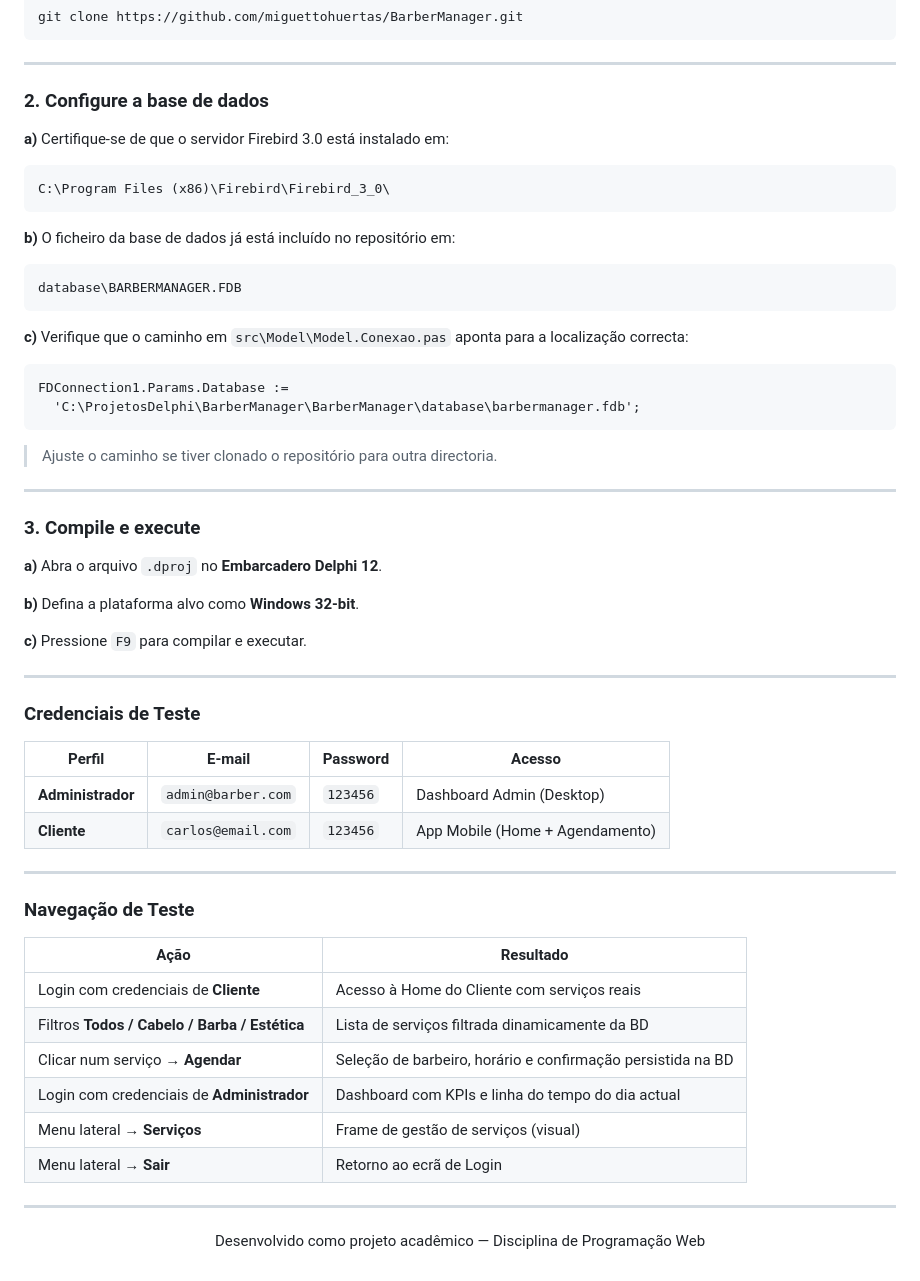
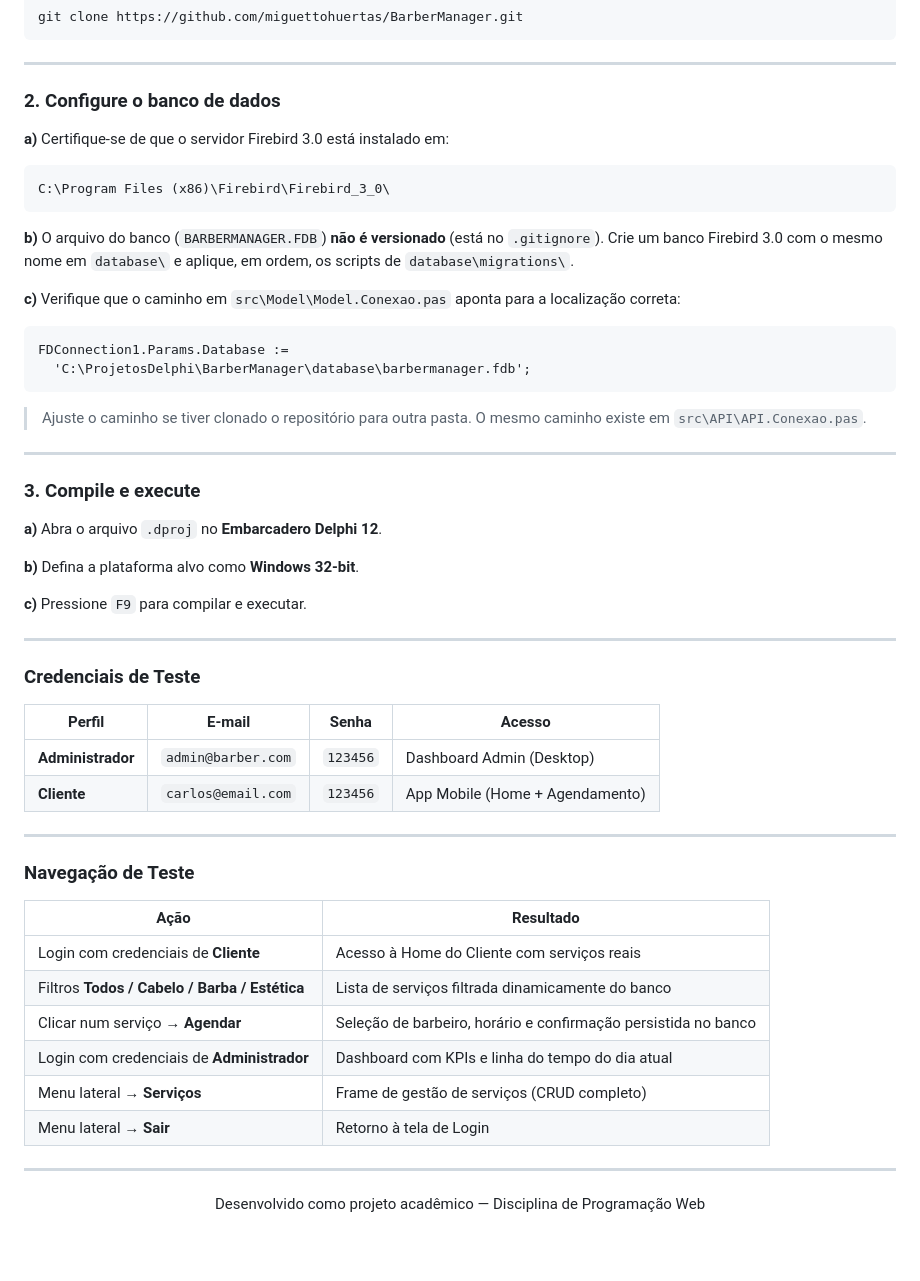
Before and after one commit to miguettohuertas/BarberManager, a Markdown page: README.md, the part around one of its changes. Rendered like a GitHub page; blank space fills up the shorter version.

````diff
--- a/README.md
+++ b/README.md
@@ -285,24 +294,21 @@ git clone https://github.com/miguettohuertas/BarberManager.git
 
 ---
 
-### 2. Configure a base de dados
+### 2. Configure o banco de dados
 
 **a)** Certifique-se de que o servidor Firebird 3.0 está instalado em:
 ```
 C:\Program Files (x86)\Firebird\Firebird_3_0\
 ```
 
-**b)** O ficheiro da base de dados já está incluído no repositório em:
-```
-database\BARBERMANAGER.FDB
-```
+**b)** O arquivo do banco (`BARBERMANAGER.FDB`) **não é versionado** (está no `.gitignore`). Crie um banco Firebird 3.0 com o mesmo nome em `database\` e aplique, em ordem, os scripts de `database\migrations\`.
 
-**c)** Verifique que o caminho em `src\Model\Model.Conexao.pas` aponta para a localização correcta:
+**c)** Verifique que o caminho em `src\Model\Model.Conexao.pas` aponta para a localização correta:
 ```pascal
 FDConnection1.Params.Database :=
-  'C:\ProjetosDelphi\BarberManager\BarberManager\database\barbermanager.fdb';
+  'C:\ProjetosDelphi\BarberManager\database\barbermanager.fdb';
 ```
-> Ajuste o caminho se tiver clonado o repositório para outra directoria.
+> Ajuste o caminho se tiver clonado o repositório para outra pasta. O mesmo caminho existe em `src\API\API.Conexao.pas`.
 
 ---
 
@@ -318,7 +324,7 @@ FDConnection1.Params.Database :=
 
 ### Credenciais de Teste
 
-| Perfil | E-mail | Password | Acesso |
+| Perfil | E-mail | Senha | Acesso |
 |---|---|---|---|
 | **Administrador** | `admin@barber.com` | `123456` | Dashboard Admin (Desktop) |
 | **Cliente** | `carlos@email.com` | `123456` | App Mobile (Home + Agendamento) |
@@ -330,11 +336,11 @@ FDConnection1.Params.Database :=
 | Ação | Resultado |
 |---|---|
 | Login com credenciais de **Cliente** | Acesso à Home do Cliente com serviços reais |
-| Filtros **Todos / Cabelo / Barba / Estética** | Lista de serviços filtrada dinamicamente da BD |
-| Clicar num serviço → **Agendar** | Seleção de barbeiro, horário e confirmação persistida na BD |
-| Login com credenciais de **Administrador** | Dashboard com KPIs e linha do tempo do dia actual |
-| Menu lateral → **Serviços** | Frame de gestão de serviços (visual) |
-| Menu lateral → **Sair** | Retorno ao ecrã de Login |
+| Filtros **Todos / Cabelo / Barba / Estética** | Lista de serviços filtrada dinamicamente do banco |
+| Clicar num serviço → **Agendar** | Seleção de barbeiro, horário e confirmação persistida no banco |
+| Login com credenciais de **Administrador** | Dashboard com KPIs e linha do tempo do dia atual |
+| Menu lateral → **Serviços** | Frame de gestão de serviços (CRUD completo) |
+| Menu lateral → **Sair** | Retorno à tela de Login |
 
 ---
 
````
Also changed, not shown: other parts of README.md (+49 -40 lines).
